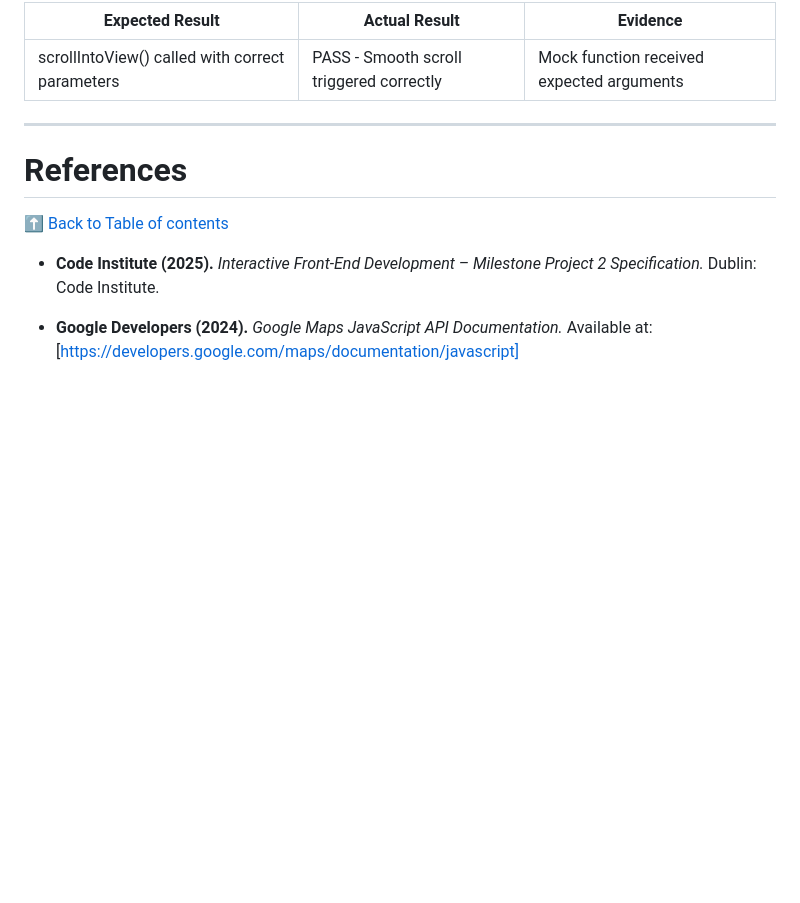
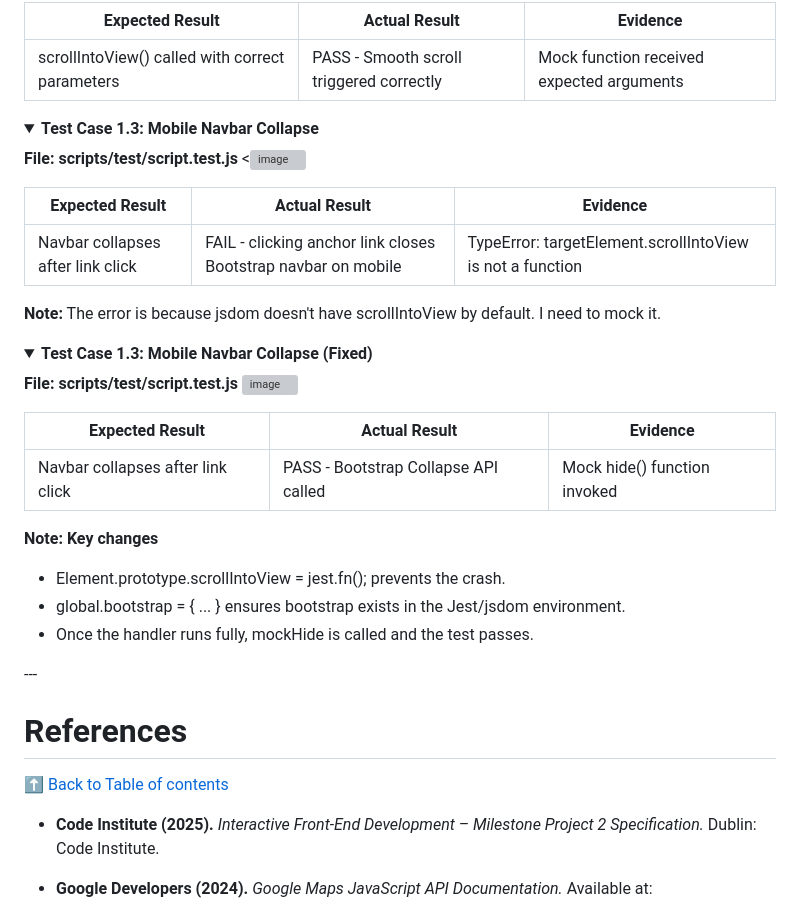
Before and after one commit to rpires71/milestone2, a Markdown page: README.md, the part around the change. GitHub-like rendering; folded sections open; blank space fills up the shorter version; grey boxes are pictures that could not be loaded.

Commit message:
README with Test Case 1.3 Error and Fix
Updated test case details for Mobile Navbar Collapse, including fixes and notes on mocking scrollIntoView and Bootstrap in Jest.

```diff
--- a/README.md
+++ b/README.md
@@ -1836,10 +1836,32 @@ While using **Test-Driven Development (TDD)** principles and **Jest** for the **
 |----------|---------|------------|
 |scrollIntoView() called with correct parameters|PASS - Smooth scroll triggered correctly|Mock function received expected arguments|
 </details>
-
-
-
-
+<details>
+<summary><strong>Test Case 1.3: Mobile Navbar Collapse</strong></summary>
+
+**File: scripts/test/script.test.js**
+<<img width="655" height="780" alt="image" src="https://github.com/user-attachments/assets/a97eb992-ff7f-4510-b81d-98764425d56e" />
+
+| Expected Result | Actual Result | Evidence |
+|----------|---------|------------|
+|Navbar collapses after link click|FAIL - clicking anchor link closes Bootstrap navbar on mobile |TypeError: targetElement.scrollIntoView is not a function|
+**Note:** The error is because jsdom doesn't have scrollIntoView by default. I need to mock it.
+</details>
+<details>
+<summary><strong>Test Case 1.3: Mobile Navbar Collapse (Fixed)</strong></summary>
+
+**File: scripts/test/script.test.js**
+<img width="610" height="825" alt="image" src="https://github.com/user-attachments/assets/0d26f842-18c5-4ef6-8460-b9b4a1edd4ab" />
+
+| Expected Result | Actual Result | Evidence |
+|----------|---------|------------|
+|Navbar collapses after link click|PASS - Bootstrap Collapse API called|Mock hide() function invoked|
+**Note:**
+**Key changes**
+- Element.prototype.scrollIntoView = jest.fn(); prevents the crash.
+- global.bootstrap = { ... } ensures bootstrap exists in the Jest/jsdom environment.
+- Once the handler runs fully, mockHide is called and the test passes.
+</details>
 ---
 
 # References
```
